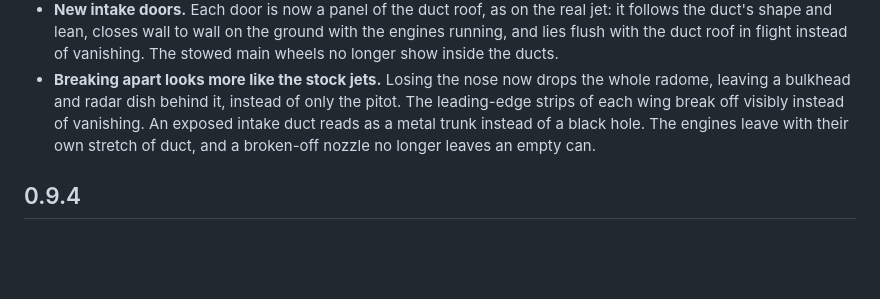
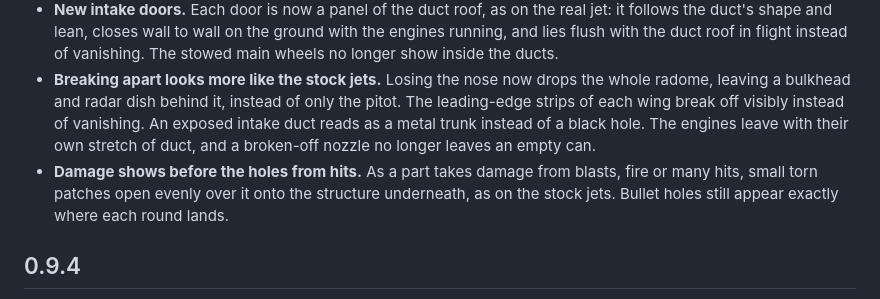
Before and after one commit to IornMan1213/MiG29-NuclearOption, a Markdown page: CHANGELOG.md, the part around the change. Drawn GitHub-style; blank space fills up the shorter version.

Commit message:
Changelog: damage patches
Co-Authored-By: Claude Opus 5.5 <noreply@anthropic.com>

```diff
--- a/CHANGELOG.md
+++ b/CHANGELOG.md
@@ -11,6 +11,8 @@
   behind it, instead of only the pitot. The leading-edge strips of each wing break off visibly instead of vanishing. An exposed
   intake duct reads as a metal trunk instead of a black hole. The engines leave with their own stretch of duct, and a broken-off
   nozzle no longer leaves an empty can.
+- **Damage shows before the holes from hits.** As a part takes damage from blasts, fire or many hits, small torn patches open
+  evenly over it onto the structure underneath, as on the stock jets. Bullet holes still appear exactly where each round lands.
 
 ## 0.9.4
 - **The jet as a 3D model for livery painters** (`liveries/model`): `MiG-29.fbx`, the whole jet as the game builds it with its
```
